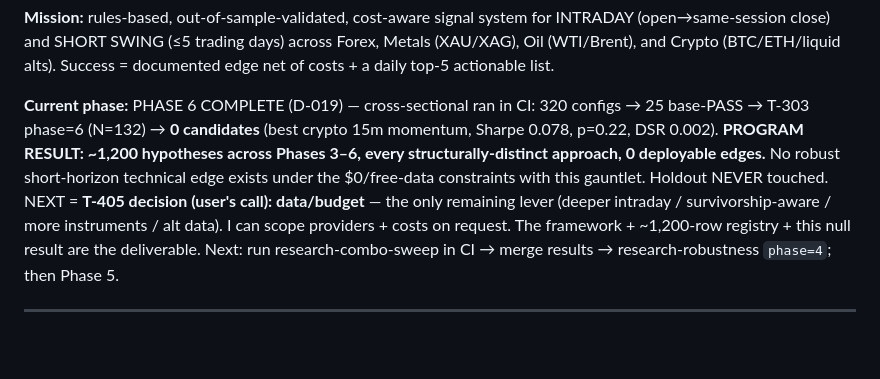
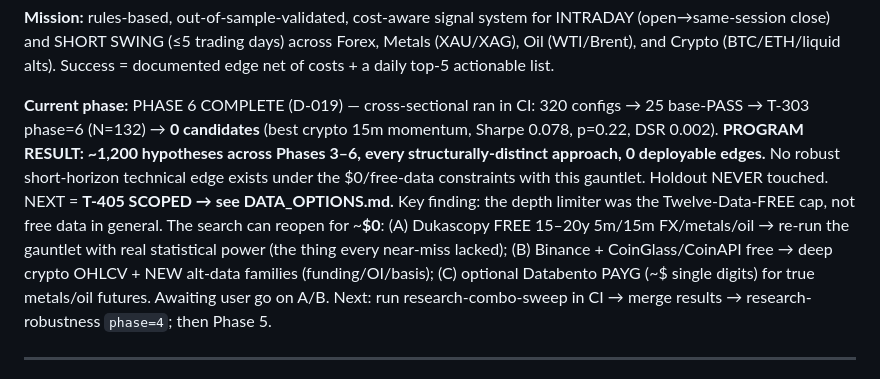
Before and after one commit to Teepeezzle/trading-reversal-detector, a Markdown page: research/PROJECT_STATE.md, the part around the change. Rendered like a GitHub page; blank space fills up the shorter version.

```diff
--- a/research/PROJECT_STATE.md
+++ b/research/PROJECT_STATE.md
@@ -11,9 +11,11 @@ Success = documented edge net of costs + a daily top-5 actionable list.
 T-303 phase=6 (N=132) → **0 candidates** (best crypto 15m momentum, Sharpe 0.078, p=0.22, DSR 0.002).
 **PROGRAM RESULT: ~1,200 hypotheses across Phases 3–6, every structurally-distinct approach, 0
 deployable edges.** No robust short-horizon technical edge exists under the $0/free-data constraints
-with this gauntlet. Holdout NEVER touched. NEXT = **T-405 decision (user's call): data/budget** — the
-only remaining lever (deeper intraday / survivorship-aware / more instruments / alt data). I can scope
-providers + costs on request. The framework + ~1,200-row registry + this null result are the deliverable.
+with this gauntlet. Holdout NEVER touched. NEXT = **T-405 SCOPED → see DATA_OPTIONS.md.** Key finding: the depth limiter was the Twelve-Data-FREE
+cap, not free data in general. The search can reopen for ~**$0**: (A) Dukascopy FREE 15–20y 5m/15m
+FX/metals/oil → re-run the gauntlet with real statistical power (the thing every near-miss lacked);
+(B) Binance + CoinGlass/CoinAPI free → deep crypto OHLCV + NEW alt-data families (funding/OI/basis);
+(C) optional Databento PAYG (~$ single digits) for true metals/oil futures. Awaiting user go on A/B.
 Next: run research-combo-sweep in CI → merge results → research-robustness `phase=4`; then Phase 5.
 
 ---
```
Also changed, not shown: research/DATA_OPTIONS.md (added, +66 -0 lines), research/QUEUE.md (+6 -4 lines).
